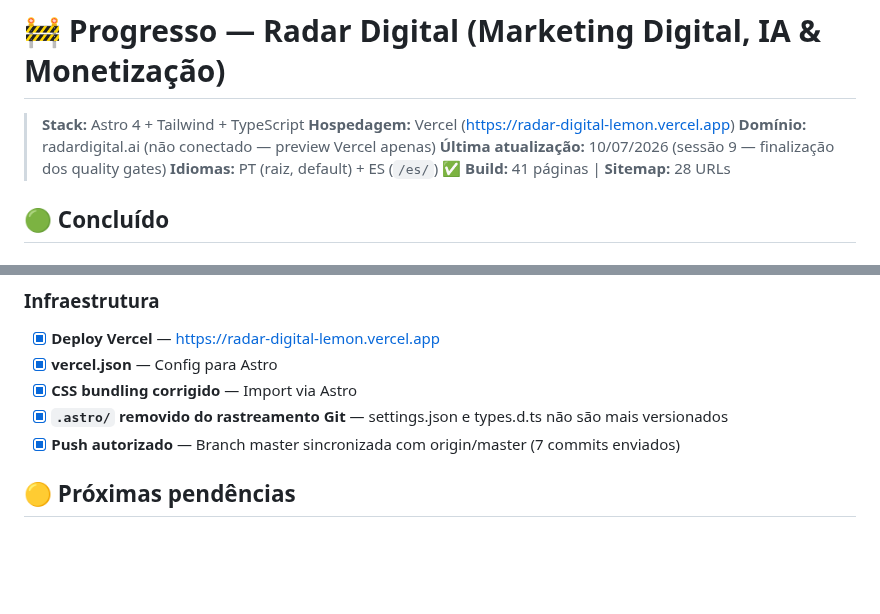
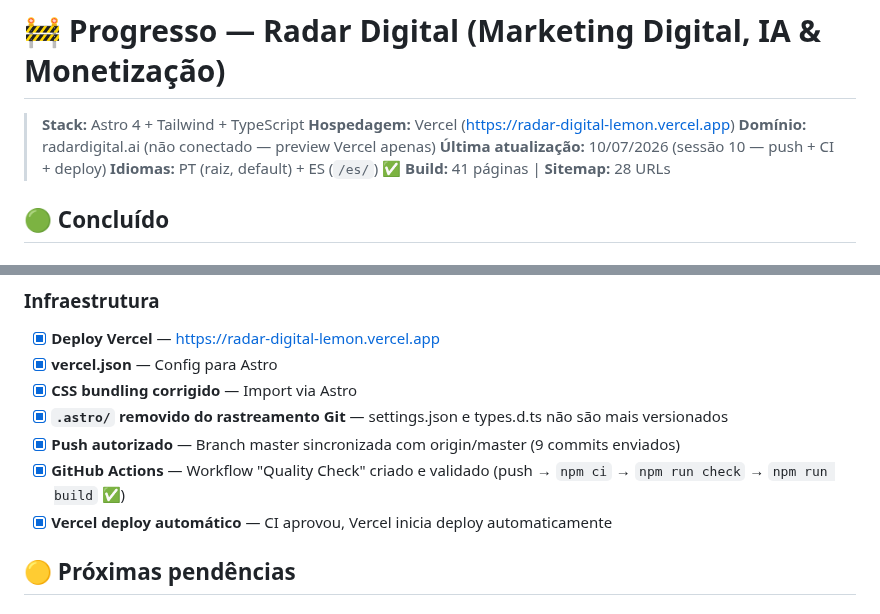
Before and after one commit to Burntroll/radar-digital, a Markdown page: PROGRESSO.md, 2 parts joined by grey strips. Rendered like a GitHub page; blank space fills up the shorter version.

Commit message:
docs: update progress after push and CI

```diff
--- a/PROGRESSO.md
+++ b/PROGRESSO.md
@@ -3,7 +3,7 @@
 > **Stack:** Astro 4 + Tailwind + TypeScript
 > **Hospedagem:** Vercel (https://radar-digital-lemon.vercel.app)
 > **Domínio:** radardigital.ai (não conectado — preview Vercel apenas)
-> **Última atualização:** 10/07/2026 (sessão 9 — finalização dos quality gates)
+> **Última atualização:** 10/07/2026 (sessão 10 — push + CI + deploy)
 > **Idiomas:** PT (raiz, default) + ES (`/es/`) ✅
 > **Build:** 41 páginas | **Sitemap:** 28 URLs
 
@@ -96,7 +96,9 @@
 - [x] **vercel.json** — Config para Astro
 - [x] **CSS bundling corrigido** — Import via Astro
 - [x] **`.astro/` removido do rastreamento Git** — settings.json e types.d.ts não são mais versionados
-- [x] **Push autorizado** — Branch master sincronizada com origin/master (7 commits enviados)
+- [x] **Push autorizado** — Branch master sincronizada com origin/master (9 commits enviados)
+- [x] **GitHub Actions** — Workflow "Quality Check" criado e validado (push → `npm ci` → `npm run check` → `npm run build` ✅)
+- [x] **Vercel deploy automático** — CI aprovou, Vercel inicia deploy automaticamente
 
 ## 🟡 Próximas pendências
 
```
